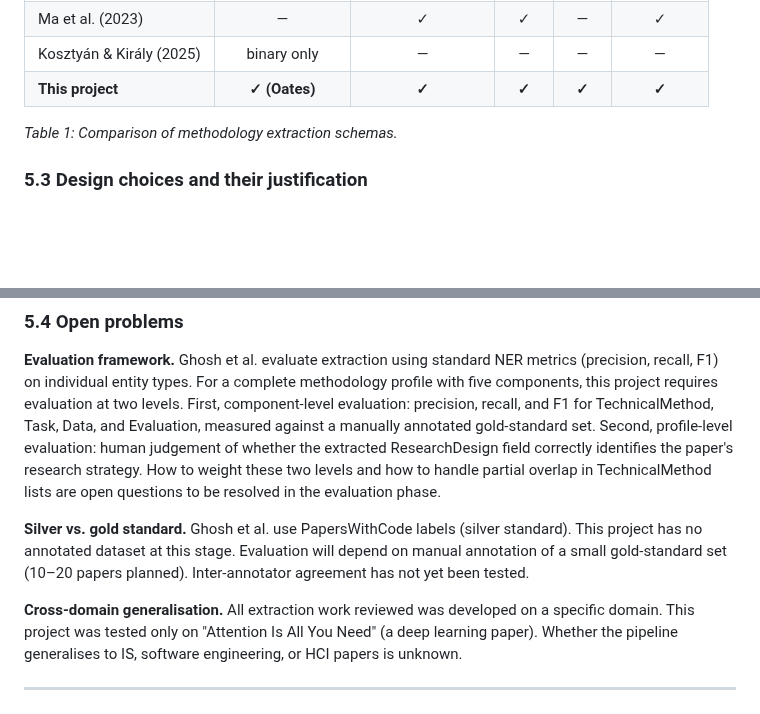
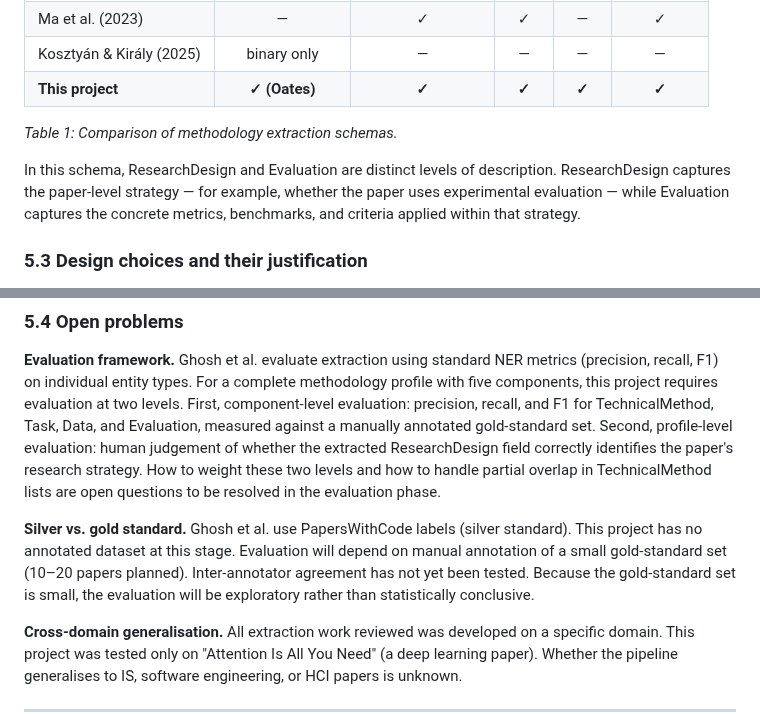
Before and after one commit to sanemat/uol-fp, a Markdown page: literaturesurvey.md, 2 parts joined by grey strips. Drawn GitHub-style; blank space fills up the shorter version.

```diff
--- a/literaturesurvey.md
+++ b/literaturesurvey.md
@@ -256,6 +256,8 @@ A comparison of the three extraction papers is shown in Table 1.
 
 *Table 1: Comparison of methodology extraction schemas.*
 
+In this schema, ResearchDesign and Evaluation are distinct levels of description. ResearchDesign captures the paper-level strategy — for example, whether the paper uses experimental evaluation — while Evaluation captures the concrete metrics, benchmarks, and criteria applied within that strategy.
+
 ### 5.3 Design choices and their justification
 
 This project uses a rule-based approach for role classification and ResearchDesign detection. The rule-based component is not presented as a final extractor but as an interpretable baseline for testing whether the proposed schema is operationalisable from paper text. At the prototype stage, interpretable rules allow direct error analysis: a missed entity can be traced to a missing regex pattern or keyword, whereas a neural model's error is harder to diagnose without a gold-standard dataset.
@@ -266,7 +268,7 @@ Kosztyán and Király (2025) suggest that some methodology signals are recoverab
 
 **Evaluation framework.** Ghosh et al. evaluate extraction using standard NER metrics (precision, recall, F1) on individual entity types. For a complete methodology profile with five components, this project requires evaluation at two levels. First, component-level evaluation: precision, recall, and F1 for TechnicalMethod, Task, Data, and Evaluation, measured against a manually annotated gold-standard set. Second, profile-level evaluation: human judgement of whether the extracted ResearchDesign field correctly identifies the paper's research strategy. How to weight these two levels and how to handle partial overlap in TechnicalMethod lists are open questions to be resolved in the evaluation phase.
 
-**Silver vs. gold standard.** Ghosh et al. use PapersWithCode labels (silver standard). This project has no annotated dataset at this stage. Evaluation will depend on manual annotation of a small gold-standard set (10–20 papers planned). Inter-annotator agreement has not yet been tested.
+**Silver vs. gold standard.** Ghosh et al. use PapersWithCode labels (silver standard). This project has no annotated dataset at this stage. Evaluation will depend on manual annotation of a small gold-standard set (10–20 papers planned). Inter-annotator agreement has not yet been tested. Because the gold-standard set is small, the evaluation will be exploratory rather than statistically conclusive.
 
 **Cross-domain generalisation.** All extraction work reviewed was developed on a specific domain. This project was tested only on "Attention Is All You Need" (a deep learning paper). Whether the pipeline generalises to IS, software engineering, or HCI papers is unknown.
 
```
Also changed, not shown: other parts of literaturesurvey.md (+4 -4 lines).
